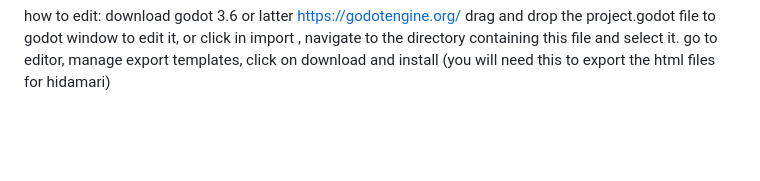
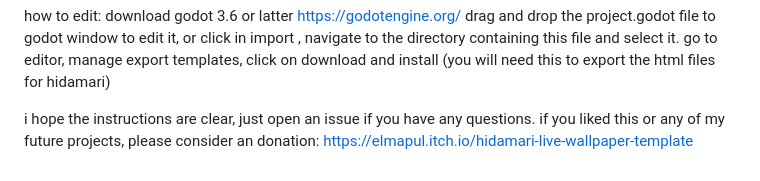
Before and after one commit to Elmapul/interactive-wallpaper-template-for-hidamari, a Markdown page: README.md, the part around the change. GitHub-like rendering; blank space fills up the shorter version.

```diff
--- a/README.md
+++ b/README.md
@@ -56,3 +56,9 @@ download godot 3.6 or latter
 https://godotengine.org/
 drag and drop the project.godot file to godot window to edit it, or click in import , navigate to the directory containing this file and select it.
 go to editor, manage export templates, click on download and install (you will need this to export the html files for hidamari)
+
+
+
+i hope the instructions are clear, just open an issue if you have any questions.
+if you liked this or any of my future projects, please consider an donation:
+https://elmapul.itch.io/hidamari-live-wallpaper-template
```
